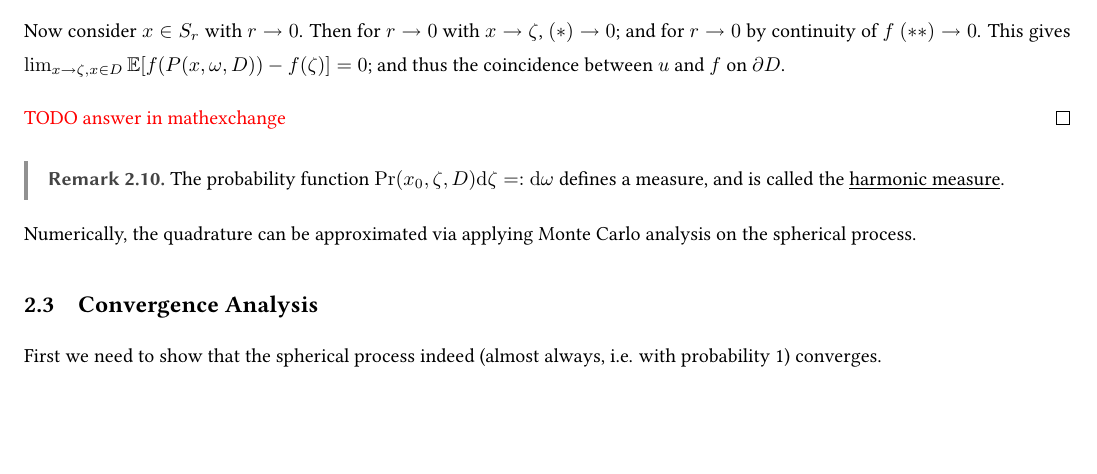
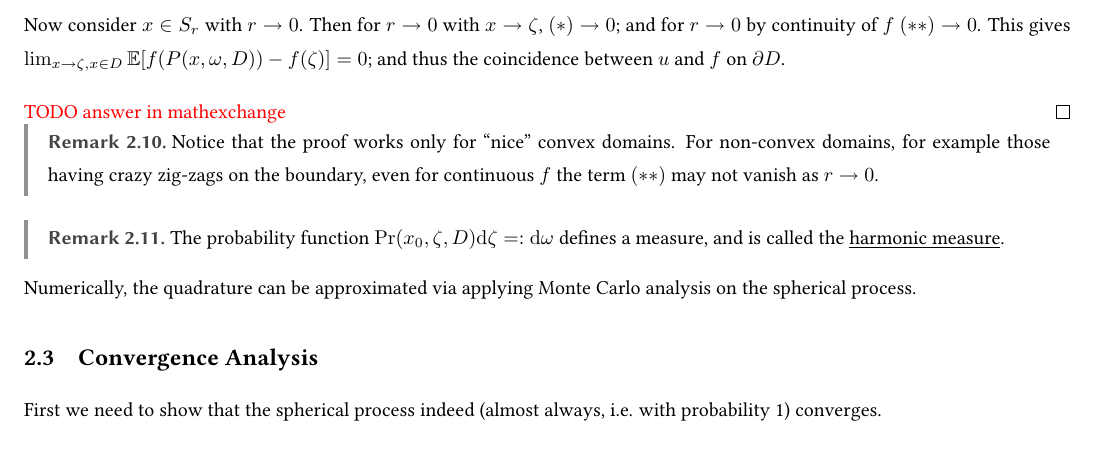
Before and after one commit to ARessegetesStery/SIG-Notes, a LaTeX document (Walkin-Robin/Survey/Walkin-Robin.tex): part of page 5 of 8, cut so that both start at the same text. Compiled offline with pdfLaTeX.

Commit message:
cont: convexity for 2.2 proof [WR]

```diff
--- a/Walkin-Robin/Survey/Walkin-Robin.tex
+++ b/Walkin-Robin/Survey/Walkin-Robin.tex
@@ -186,6 +186,10 @@ The solution of the Dirichlet problem associated to function $f$ is computed dir
 
     {\color{red} TODO answer in mathexchange}
 \end{proof}
+\nogap
+\begin{remark}
+    Notice that the proof works only for ``nice'' convex domains. For non-convex domains, for example those having crazy zig-zags on the boundary, even for continuous $f$ the term $(\ast\ast)$ may not vanish as $r \to 0$.
+\end{remark}
 
 \begin{remark}
     The probability function $\Pr(x_0, \zeta, D) \d \zeta =: \d \omega$ defines a measure, and is called the \underline{harmonic measure}.
```
Also changed, not shown: Walkin-Robin/Survey/Walkin-Robin.pdf.
